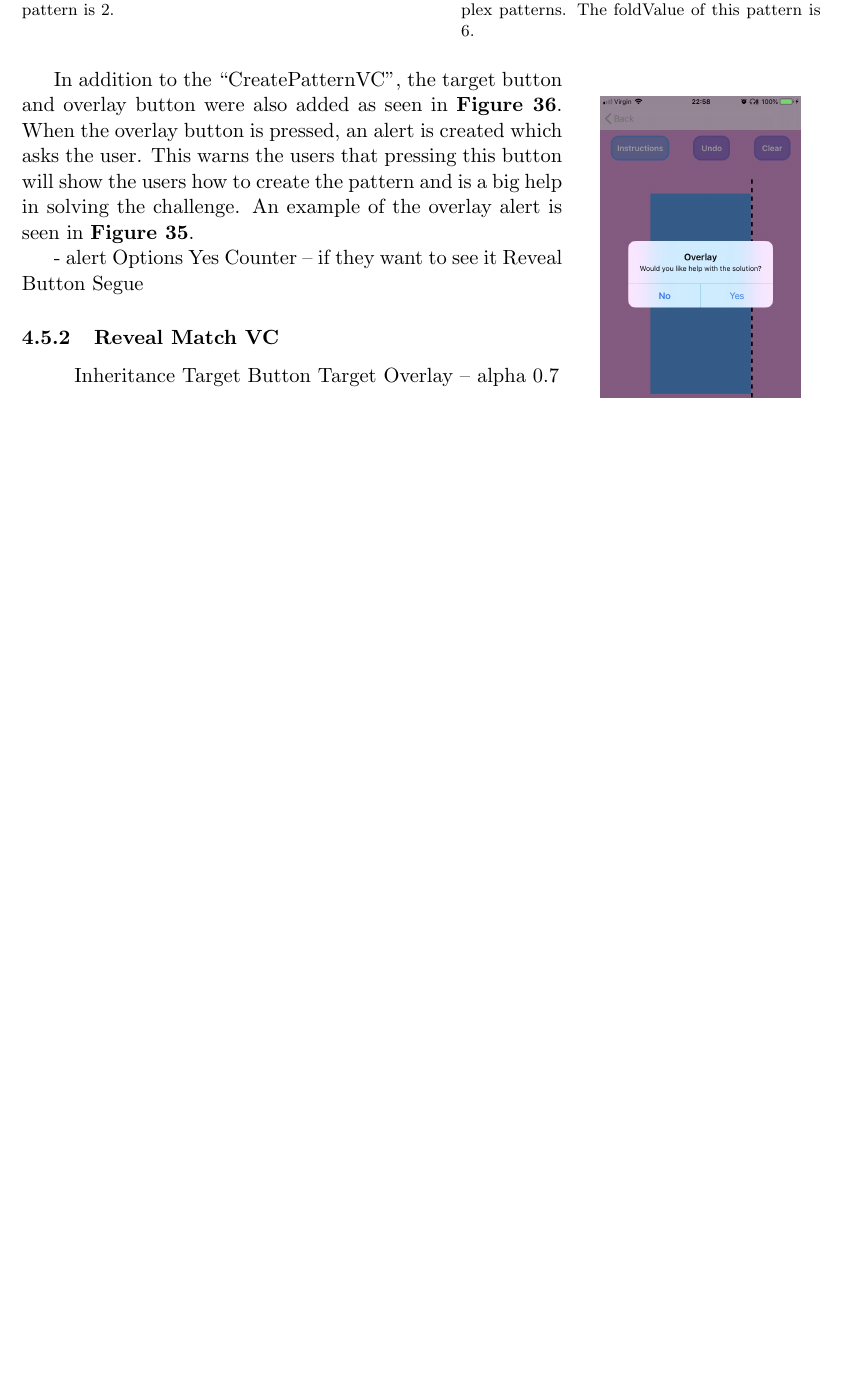
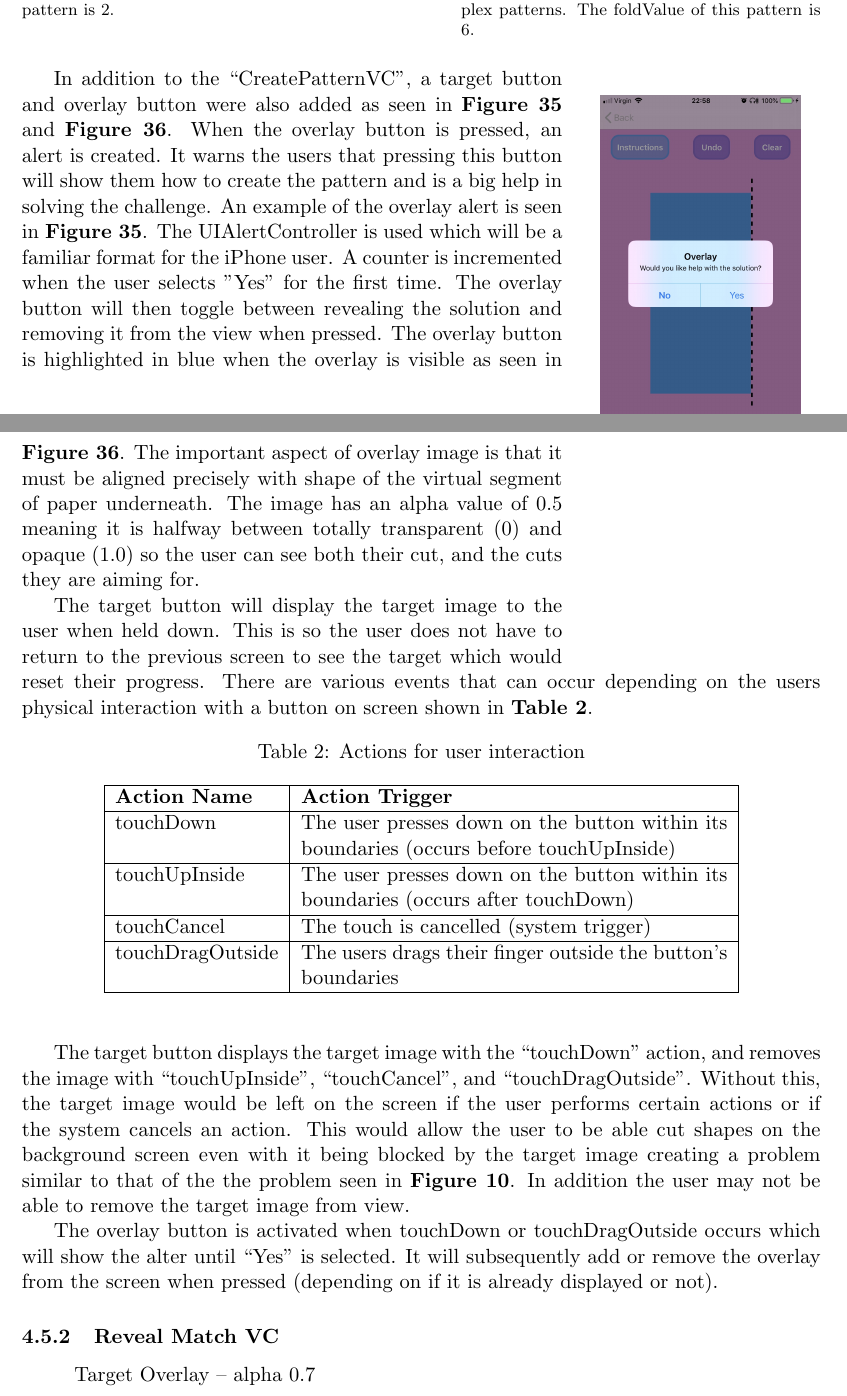
Before and after one commit to stephaniextina/MSc-Project, a LaTeX paper (main.tex): part of page 31 of 49 before the commit and two parts of pages 31 and 32 of 50 after it, the two joined at a grey line, cut so that both start at the same text, the shorter picture padded with empty space. Compiled offline with pdfLaTeX.

Commit message:
Table added

```diff
--- a/main.tex
+++ b/main.tex
@@ -790,7 +790,27 @@
                         \label{fig:kiriZen-overlayPopUp}
                     \end{wrapfigure}
 
-                    In addition to the ``CreatePatternVC", the target button and overlay button were also added as seen in \textbf{Figure~\ref{fig:kiriZen-matchCreateOverlay}}. When the overlay button is pressed, an alert is created which asks the user. This warns the users that pressing this button will show the users how to create the pattern and is a big help in solving the challenge. An example of the overlay alert is seen in \textbf{Figure~\ref{fig:kiriZen-overlayPopUp}}.
+                    In addition to the ``CreatePatternVC", a target button and overlay button were also added as seen in \textbf{Figure~\ref{fig:kiriZen-overlayPopUp}} and \textbf{Figure~\ref{fig:kiriZen-matchCreateOverlay}}. When the overlay button is pressed, an alert is created. It warns the users that pressing this button will show them how to create the pattern and is a big help in solving the challenge. An example of the overlay alert is seen in \textbf{Figure~\ref{fig:kiriZen-overlayPopUp}}. The UIAlertController is used which will be a familiar format for the iPhone user. A counter is incremented when the user selects "Yes" for the first time. The overlay button will then toggle between revealing the solution and removing it from the view when pressed. The overlay button is highlighted in blue when the overlay is visible as seen in \textbf{Figure~\ref{fig:kiriZen-matchCreateOverlay}}. The important aspect of overlay image is that it must be aligned precisely with shape of the virtual segment of paper underneath. The image has an alpha value of 0.5 meaning it is halfway between totally transparent (0) and opaque (1.0) so the user can see both their cut, and the cuts they are aiming for.
+
+                    The target button will display the target image to the user when held down. This is so the user does not have to return to the previous screen to see the target which would reset their progress. There are various events that can occur depending on the users physical interaction with a button on screen shown in \textbf{Table~\ref{tab:table2}}.
+
+                    \begin{table}[h!]
+                      \begin{center}
+                      \caption{Actions for user interaction}
+                      \label{tab:table2}
+                        \begin{tabular}{|l|p{8cm}|}\hline
+                          \textbf{Action Name} & \textbf{Action Trigger}\\\hline
+                            touchDown & The user presses down on the button within its boundaries (occurs before touchUpInside) \\\hline
+                            touchUpInside & The user presses down on the button within its boundaries (occurs after touchDown) \\\hline
+                            touchCancel & The touch is cancelled (system trigger) \\\hline
+                            touchDragOutside & The users drags their finger outside the button's boundaries\\\hline
+                        \end{tabular}
+                      \end{center}
+                    \end{table}
+
+                    The target button displays the target image with the ``touchDown" action, and removes the image with ``touchUpInside", ``touchCancel", and ``touchDragOutside". Without this, the target image would be left on the screen if the user performs certain actions or if the system cancels an action. This would allow the user to be able cut shapes on the background screen even with it being blocked by the target image creating a problem similar to that of the the problem seen in \textbf{Figure~\ref{fig:peppaGlitchLine}}. In addition the user may not be able to remove the target image from view.
+
+                    The overlay button is activated when touchDown or touchDragOutside occurs which will show the alter until ``Yes" is selected. It will subsequently add or remove the overlay from the screen when pressed (depending on if it is already displayed or not).
 
                     \begin{figure}[!ht]
                         \begin{minipage}{0.45\textwidth}
@@ -806,14 +826,7 @@
                         \end{minipage}
                     \end{figure}
 
-            - alert
-            Options
-            Yes Counter – if they want to see it
-            Reveal Button Segue
-
  \subsubsection{Reveal Match VC}
 
             \paragraph{}
-            Inheritance
-            Target Button
             Target Overlay – alpha 0.7
```
Also changed, not shown: main.tex (31 more changed lines).
